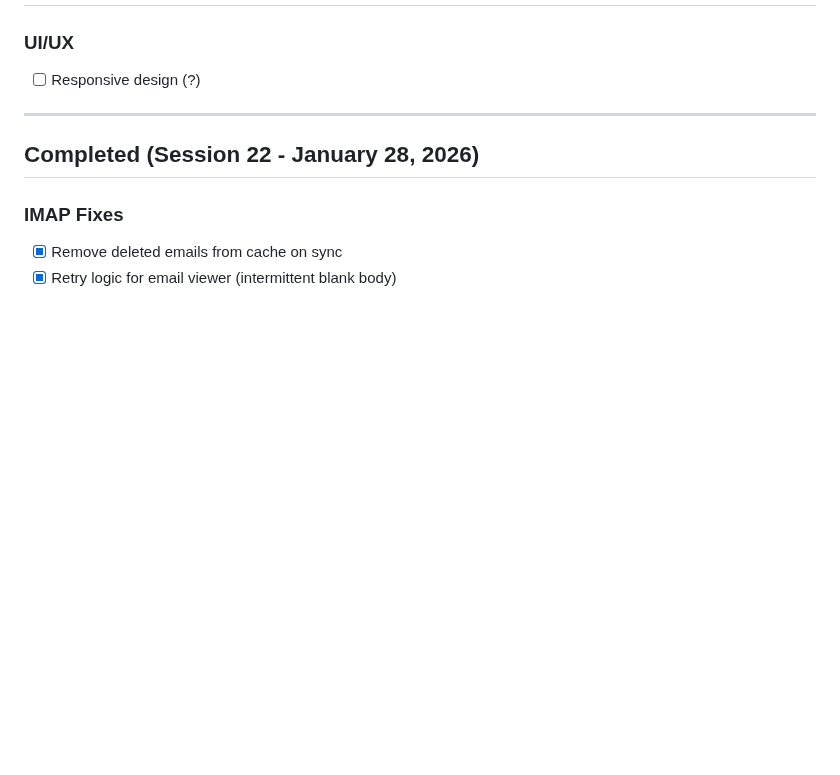
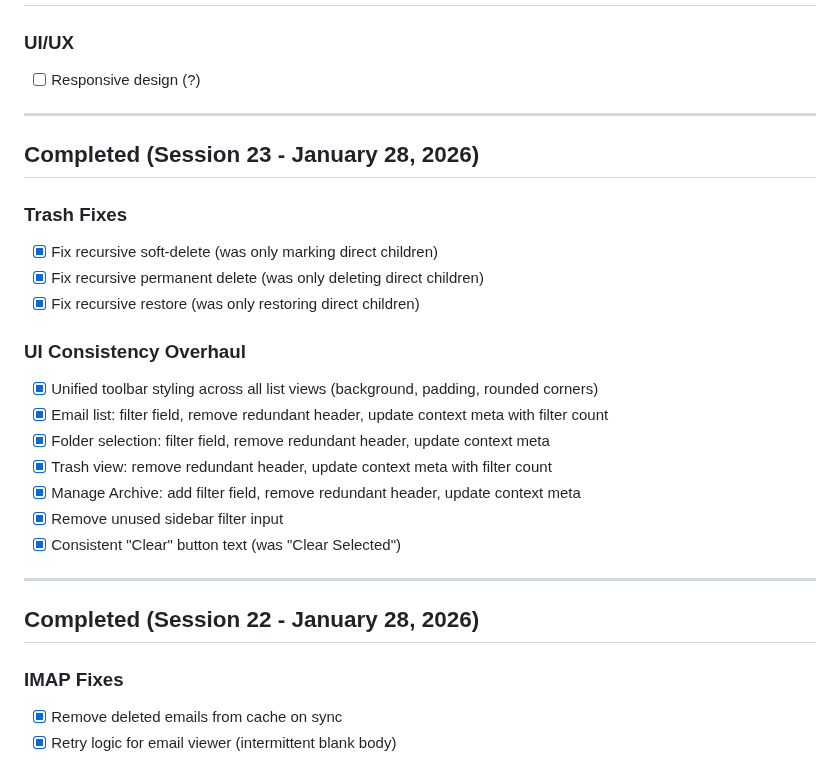
Before and after one commit to rsembera/mailrepo, a Markdown page: TODO.md, the part around the change. Rendered like a GitHub page; blank space fills up the shorter version.

Commit message:
Update TODO.md for Session 23

```diff
--- a/TODO.md
+++ b/TODO.md
@@ -57,6 +57,24 @@
 
 ### UI/UX
 - [ ] Responsive design (?)
+
+---
+
+## Completed (Session 23 - January 28, 2026)
+
+### Trash Fixes
+- [x] Fix recursive soft-delete (was only marking direct children)
+- [x] Fix recursive permanent delete (was only deleting direct children)
+- [x] Fix recursive restore (was only restoring direct children)
+
+### UI Consistency Overhaul
+- [x] Unified toolbar styling across all list views (background, padding, rounded corners)
+- [x] Email list: filter field, remove redundant header, update context meta with filter count
+- [x] Folder selection: filter field, remove redundant header, update context meta
+- [x] Trash view: remove redundant header, update context meta with filter count
+- [x] Manage Archive: add filter field, remove redundant header, update context meta
+- [x] Remove unused sidebar filter input
+- [x] Consistent "Clear" button text (was "Clear Selected")
 
 ---
 
```
